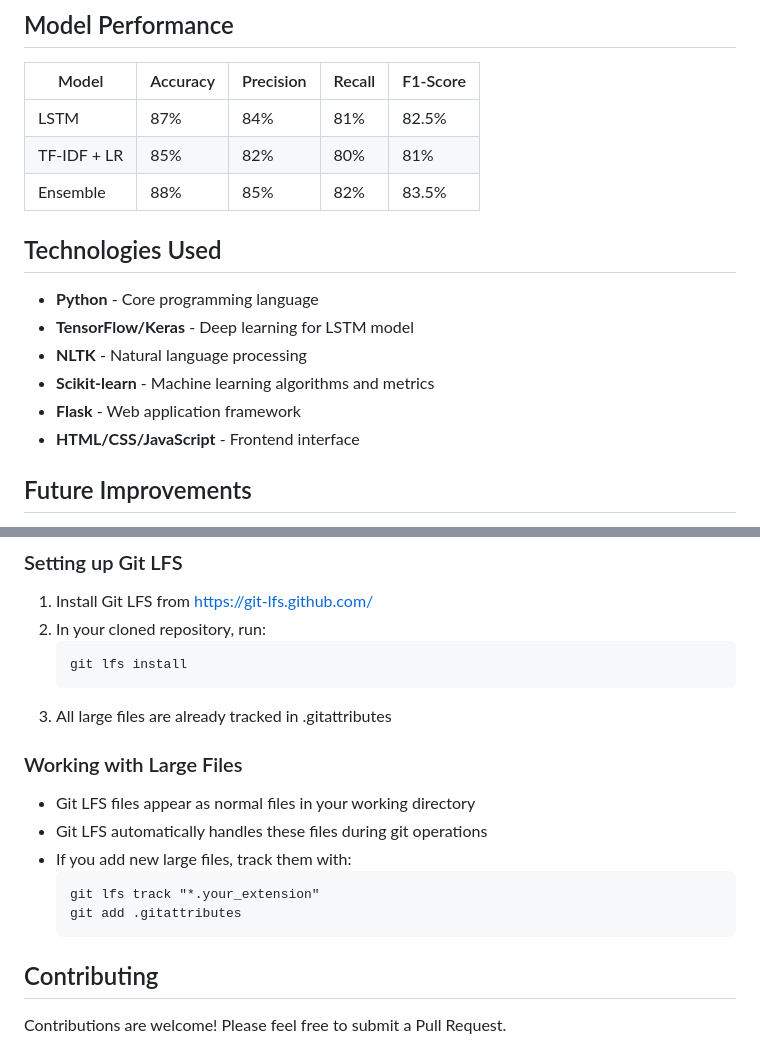
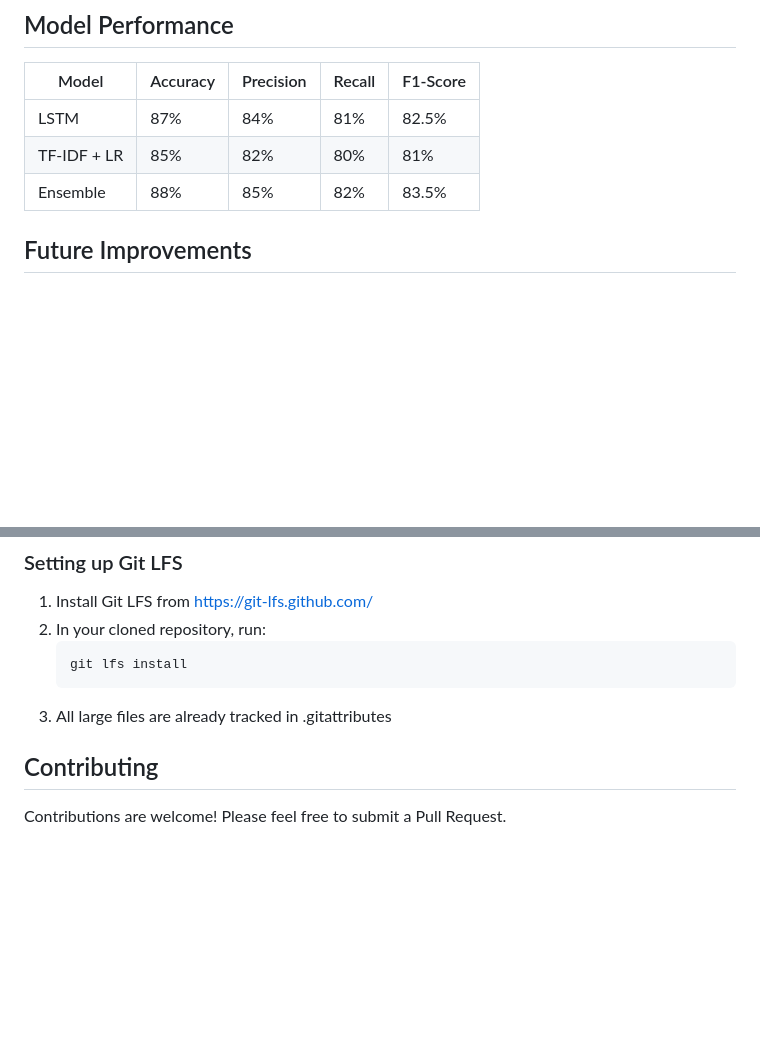
Before and after one commit to BaverYldz/SpamHandler-DL, a Markdown page: README.md, 2 parts joined by grey strips. GitHub-like rendering; blank space fills up the shorter version.

````diff
--- a/README.md
+++ b/README.md
@@ -118,14 +118,6 @@ Choose from the interactive menu options to prepare data, train models, or launc
 | TF-IDF + LR | 85% | 82% | 80% | 81% |
 | Ensemble | 88% | 85% | 82% | 83.5% |
 
-## Technologies Used
-
-- **Python** - Core programming language
-- **TensorFlow/Keras** - Deep learning for LSTM model
-- **NLTK** - Natural language processing
-- **Scikit-learn** - Machine learning algorithms and metrics
-- **Flask** - Web application framework
-- **HTML/CSS/JavaScript** - Frontend interface
 
 ## Future Improvements
 
@@ -147,15 +139,7 @@ This project uses Git Large File Storage (LFS) to handle large files like datase
    ```
 3. All large files are already tracked in .gitattributes
 
-### Working with Large Files
 
-- Git LFS files appear as normal files in your working directory
-- Git LFS automatically handles these files during git operations
-- If you add new large files, track them with:
-  ```
-  git lfs track "*.your_extension"
-  git add .gitattributes
-  ```
 
 ## Contributing
 
````
